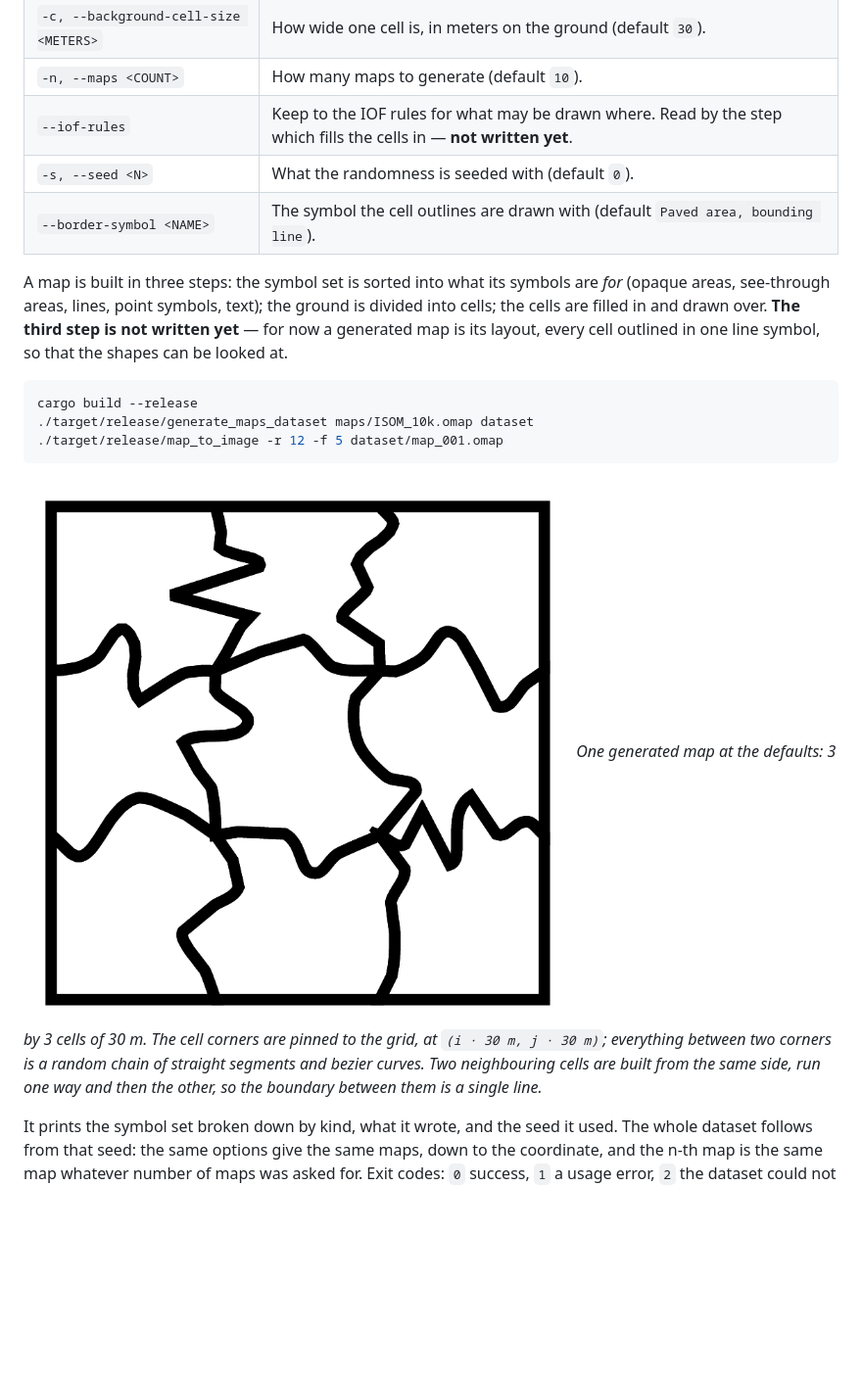
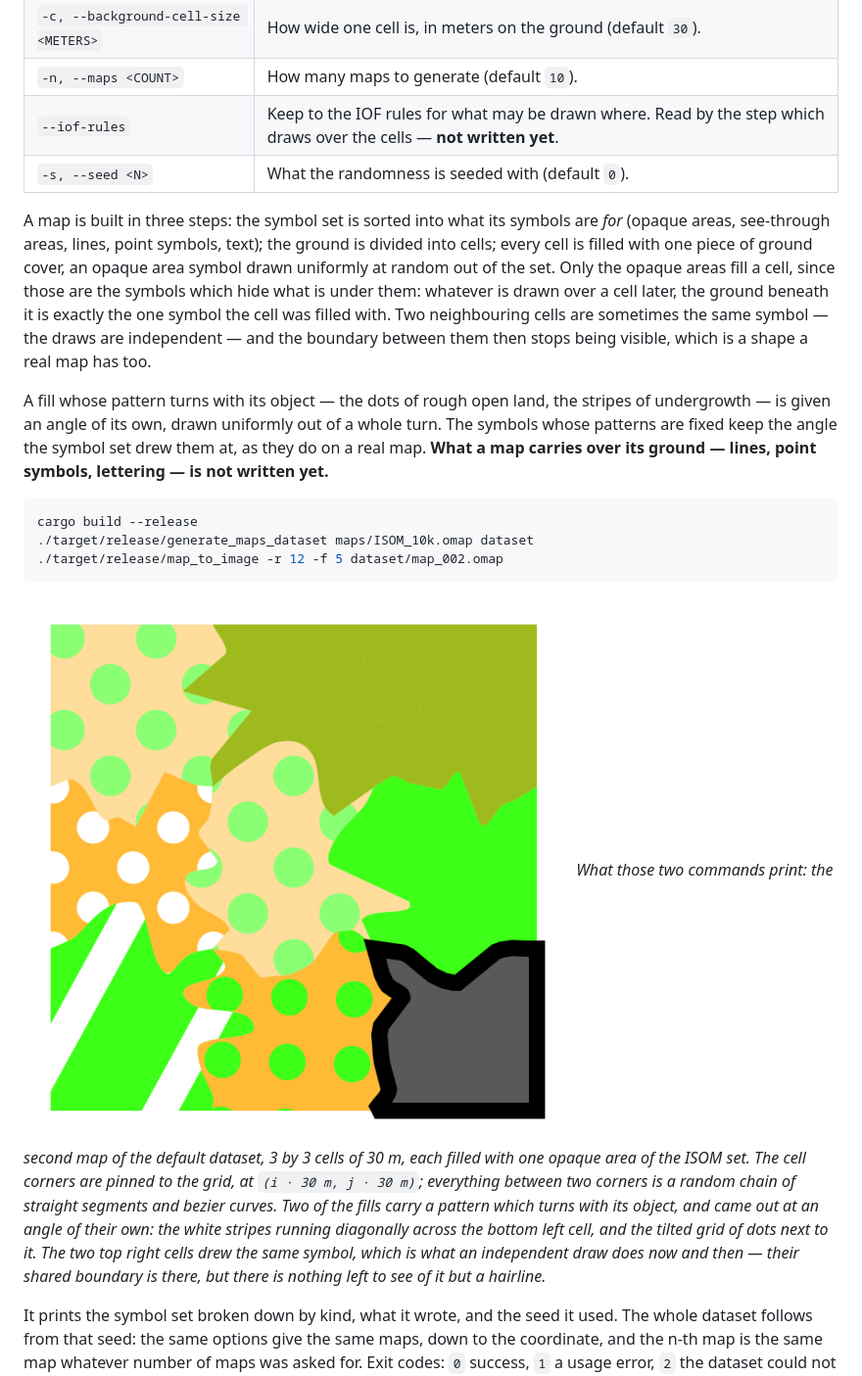
Before and after one commit to Noce99/MaUR-O, a Markdown page: README.md, the part around the change. Shown at 98% size. Rendered like a GitHub page; pictures changed too: mds/assets/random_layout.png (deleted), mds/assets/random_map.png (added); blank space fills up the shorter version.

Commit message:
Now generated maps are made of opaque area symbols

````diff
--- a/README.md
+++ b/README.md
@@ -686,24 +686,33 @@ generate_maps_dataset [OPTIONS] <symbol-set> [folder]
 | `-l, --layout-size <CELLS>` | How many cells a map is across; it holds this squared (default `3`). |
 | `-c, --background-cell-size <METERS>` | How wide one cell is, in meters on the ground (default `30`). |
 | `-n, --maps <COUNT>` | How many maps to generate (default `10`). |
-| `--iof-rules` | Keep to the IOF rules for what may be drawn where. Read by the step which fills the cells in — **not written yet**. |
+| `--iof-rules` | Keep to the IOF rules for what may be drawn where. Read by the step which draws over the cells — **not written yet**. |
 | `-s, --seed <N>` | What the randomness is seeded with (default `0`). |
-| `--border-symbol <NAME>` | The symbol the cell outlines are drawn with (default `Paved area, bounding line`). |
 
 A map is built in three steps: the symbol set is sorted into what its symbols
 are *for* (opaque areas, see-through areas, lines, point symbols, text); the
-ground is divided into cells; the cells are filled in and drawn over. **The
-third step is not written yet** — for now a generated map is its layout,
-every cell outlined in one line symbol, so that the shapes can be looked at.
+ground is divided into cells; every cell is filled with one piece of ground
+cover, an opaque area symbol drawn uniformly at random out of the set. Only
+the opaque areas fill a cell, since those are the symbols which hide what is
+under them: whatever is drawn over a cell later, the ground beneath it is
+exactly the one symbol the cell was filled with. Two neighbouring cells are
+sometimes the same symbol — the draws are independent — and the boundary
+between them then stops being visible, which is a shape a real map has too.
+
+A fill whose pattern turns with its object — the dots of rough open land,
+the stripes of undergrowth — is given an angle of its own, drawn uniformly
+out of a whole turn. The symbols whose patterns are fixed keep the angle the
+symbol set drew them at, as they do on a real map. **What a map carries over
+its ground — lines, point symbols, lettering — is not written yet.**
 
 ```bash
 cargo build --release
 ./target/release/generate_maps_dataset maps/ISOM_10k.omap dataset
-./target/release/map_to_image -r 12 -f 5 dataset/map_001.omap
+./target/release/map_to_image -r 12 -f 5 dataset/map_002.omap
 ```
 
-![A generated layout: a square of ground divided into nine cells whose boundaries wander instead of following the grid](mds/assets/random_layout.png)
-*One generated map at the defaults: 3 by 3 cells of 30 m. The cell corners are pinned to the grid, at `(i · 30 m, j · 30 m)`; everything between two corners is a random chain of straight segments and bezier curves. Two neighbouring cells are built from the same side, run one way and then the other, so the boundary between them is a single line.*
+![A generated map: nine pieces of ground cover — open land, undergrowth, rough open with scattered trees, a building — with wandering boundaries instead of a grid](mds/assets/random_map.png)
+*What those two commands print: the second map of the default dataset, 3 by 3 cells of 30 m, each filled with one opaque area of the ISOM set. The cell corners are pinned to the grid, at `(i · 30 m, j · 30 m)`; everything between two corners is a random chain of straight segments and bezier curves. Two of the fills carry a pattern which turns with its object, and came out at an angle of their own: the white stripes running diagonally across the bottom left cell, and the tilted grid of dots next to it. The two top right cells drew the same symbol, which is what an independent draw does now and then — their shared boundary is there, but there is nothing left to see of it but a hairline.*
 
 It prints the symbol set broken down by kind, what it wrote, and the seed it
 used. The whole dataset follows from that seed: the same options give the
````
Also changed, not shown: 8 other files.
